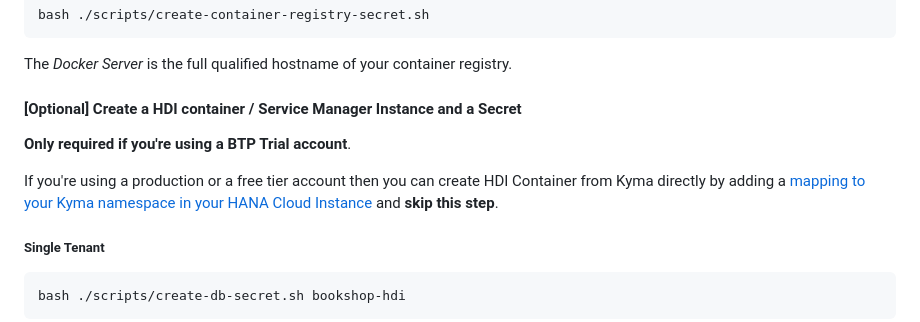
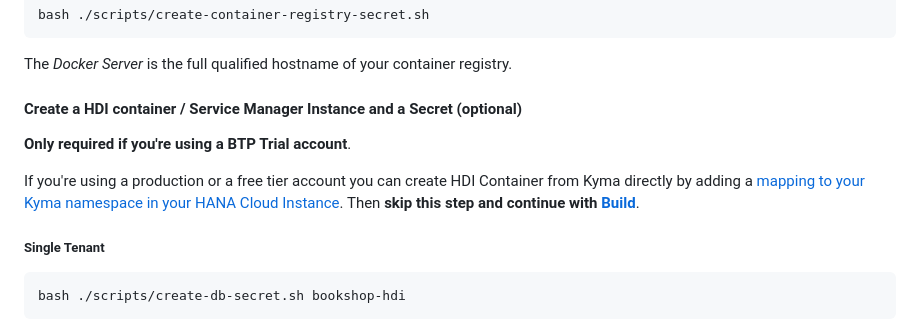
Before and after one commit to SAP-samples/cloud-cap-samples-java, a Markdown page: README.md, the part around the change. GitHub-like rendering.

Commit message:
Emphasis optional step

```diff
--- a/README.md
+++ b/README.md
@@ -272,11 +272,11 @@ bash ./scripts/create-container-registry-secret.sh
 
 The *Docker Server* is the full qualified hostname of your container registry.
 
-#### [Optional] Create a HDI container / Service Manager Instance and a Secret
+#### Create a HDI container / Service Manager Instance and a Secret (optional)
 
 **Only required if you're using a BTP Trial account**.
 
-If you're using a production or a free tier account then you can create HDI Container from Kyma directly by adding a [mapping to your Kyma namespace in your HANA Cloud Instance](https://blogs.sap.com/2022/12/15/consuming-sap-hana-cloud-from-the-kyma-environment/) and **skip this step**.
+If you're using a production or a free tier account you can create HDI Container from Kyma directly by adding a [mapping to your Kyma namespace in your HANA Cloud Instance](https://blogs.sap.com/2022/12/15/consuming-sap-hana-cloud-from-the-kyma-environment/). Then **skip this step and continue with [Build](#build)**.
 
 ##### Single Tenant
 
```
